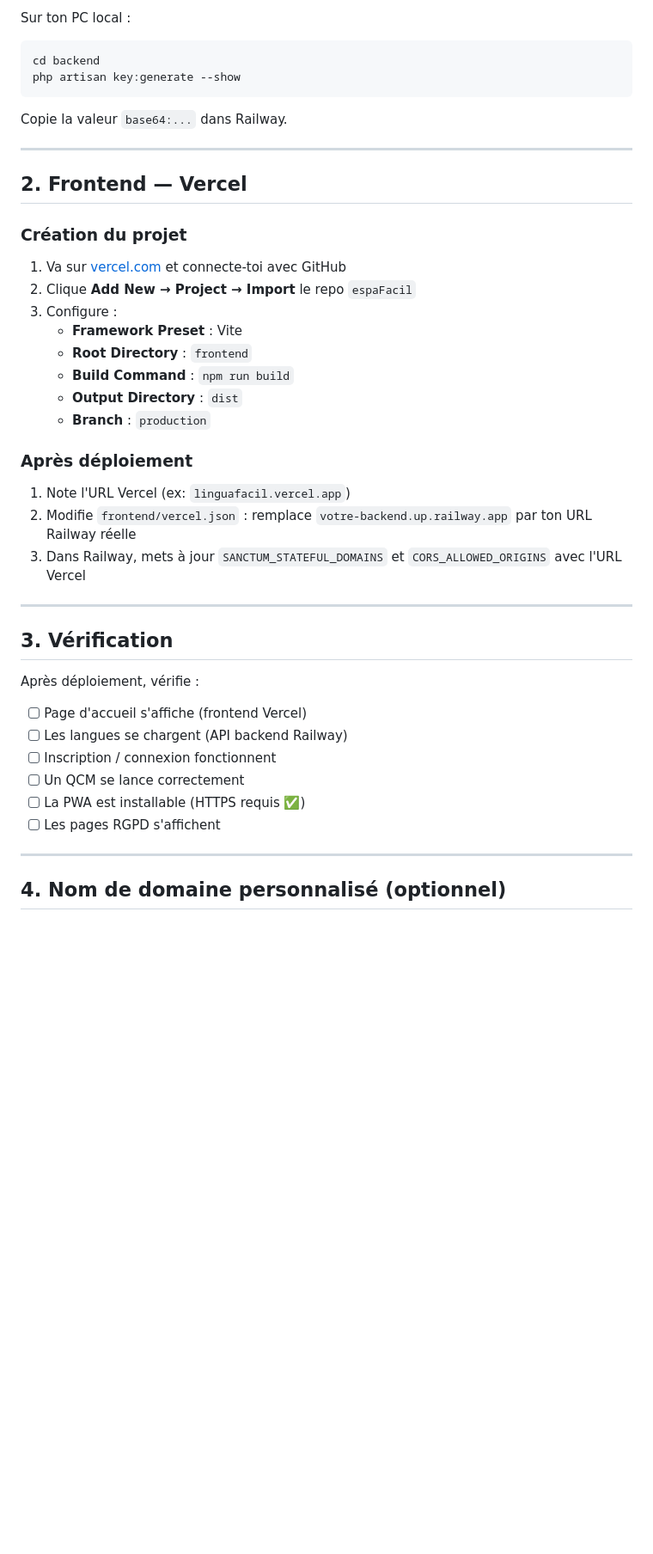
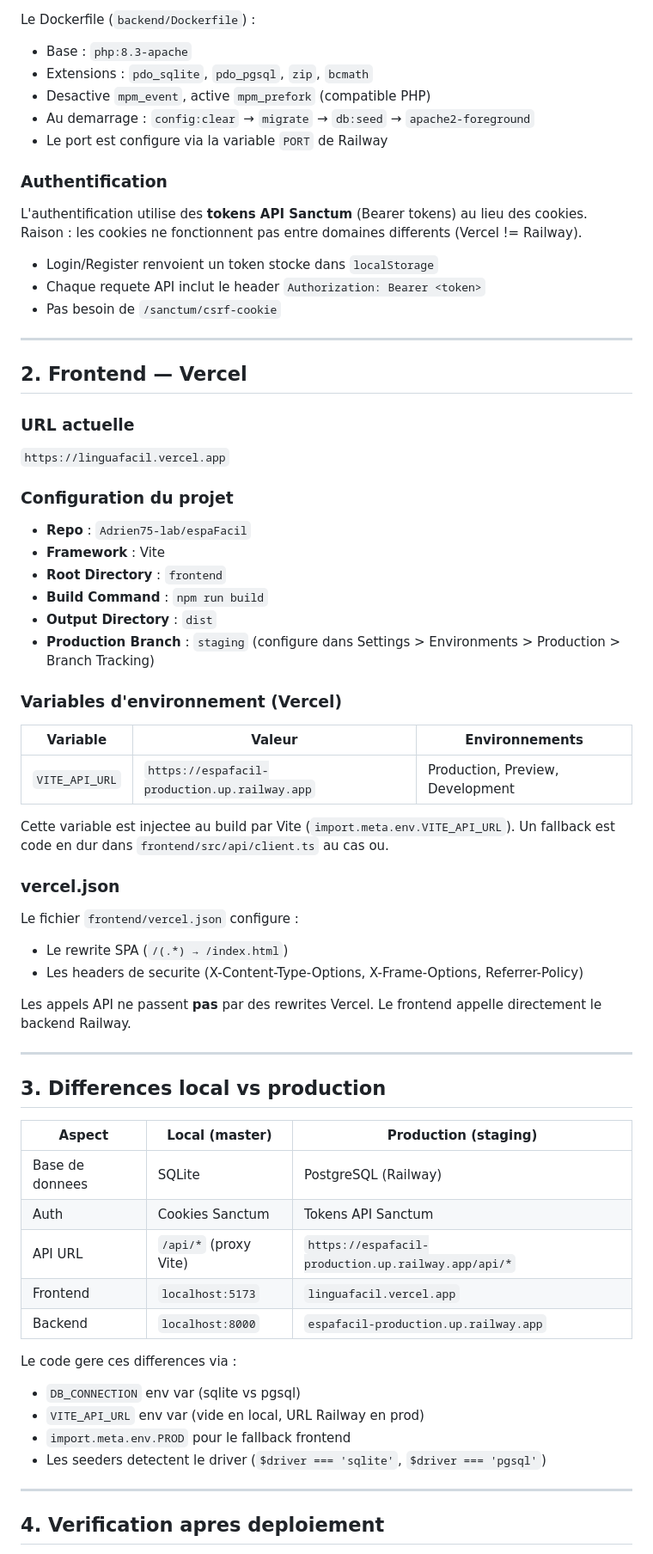
Before and after one commit to Adrien75-lab/espaFacil, a Markdown page: docs/deploiement.md, the part around one of its changes. Shown at 86% size. Rendered like a GitHub page; blank space fills up the shorter version.

````diff
--- a/docs/deploiement.md
+++ b/docs/deploiement.md
@@ -63,46 +74,71 @@ Dans l'onglet **Variables** du service, ajoute :
 
-Sur ton PC local :
-```powershell
-cd backend
-php artisan key:generate --show
-```
-Copie la valeur `base64:...` dans Railway.
+Le Dockerfile (`backend/Dockerfile`) :
+- Base : `php:8.3-apache`
+- Extensions : `pdo_sqlite`, `pdo_pgsql`, `zip`, `bcmath`
+- Desactive `mpm_event`, active `mpm_prefork` (compatible PHP)
+- Au demarrage : `config:clear` → `migrate` → `db:seed` → `apache2-foreground`
+- Le port est configure via la variable `PORT` de Railway
+
+### Authentification
+
+L'authentification utilise des **tokens API Sanctum** (Bearer tokens) au lieu des cookies. Raison : les cookies ne fonctionnent pas entre domaines differents (Vercel != Railway).
+
+- Login/Register renvoient un token stocke dans `localStorage`
+- Chaque requete API inclut le header `Authorization: Bearer <token>`
+- Pas besoin de `/sanctum/csrf-cookie`
 
 ---
 
 ## 2. Frontend — Vercel
 
-### Création du projet
+### URL actuelle
 
-1. Va sur [vercel.com](https://vercel.com) et connecte-toi avec GitHub
-2. Clique **Add New → Project → Import** le repo `espaFacil`
-3. Configure :
-   - **Framework Preset** : Vite
-   - **Root Directory** : `frontend`
-   - **Build Command** : `npm run build`
-   - **Output Directory** : `dist`
-   - **Branch** : `production`
+`https://linguafacil.vercel.app`
 
-### Après déploiement
+### Configuration du projet
 
-1. Note l'URL Vercel (ex: `linguafacil.vercel.app`)
-2. Modifie `frontend/vercel.json` : remplace `votre-backend.up.railway.app` par ton URL Railway réelle
-3. Dans Railway, mets à jour `SANCTUM_STATEFUL_DOMAINS` et `CORS_ALLOWED_ORIGINS` avec l'URL Vercel
+- **Repo** : `Adrien75-lab/espaFacil`
+- **Framework** : Vite
+- **Root Directory** : `frontend`
+- **Build Command** : `npm run build`
+- **Output Directory** : `dist`
+- **Production Branch** : `staging` (configure dans Settings > Environments > Production > Branch Tracking)
+
+### Variables d'environnement (Vercel)
+
+| Variable | Valeur | Environnements |
+|----------|--------|----------------|
+| `VITE_API_URL` | `https://espafacil-production.up.railway.app` | Production, Preview, Development |
+
+Cette variable est injectee au build par Vite (`import.meta.env.VITE_API_URL`). Un fallback est code en dur dans `frontend/src/api/client.ts` au cas ou.
+
+### vercel.json
+
+Le fichier `frontend/vercel.json` configure :
+- Le rewrite SPA (`/(.*) → /index.html`)
+- Les headers de securite (X-Content-Type-Options, X-Frame-Options, Referrer-Policy)
+
+Les appels API ne passent **pas** par des rewrites Vercel. Le frontend appelle directement le backend Railway.
 
 ---
 
-## 3. Vérification
+## 3. Differences local vs production
 
-Après déploiement, vérifie :
+| Aspect | Local (master) | Production (staging) |
+|--------|---------------|---------------------|
+| Base de donnees | SQLite | PostgreSQL (Railway) |
+| Auth | Cookies Sanctum | Tokens API Sanctum |
+| API URL | `/api/*` (proxy Vite) | `https://espafacil-production.up.railway.app/api/*` |
+| Frontend | `localhost:5173` | `linguafacil.vercel.app` |
+| Backend | `localhost:8000` | `espafacil-production.up.railway.app` |
 
-- [ ] Page d'accueil s'affiche (frontend Vercel)
-- [ ] Les langues se chargent (API backend Railway)
-- [ ] Inscription / connexion fonctionnent
-- [ ] Un QCM se lance correctement
-- [ ] La PWA est installable (HTTPS requis ✅)
-- [ ] Les pages RGPD s'affichent
+Le code gere ces differences via :
+- `DB_CONNECTION` env var (sqlite vs pgsql)
+- `VITE_API_URL` env var (vide en local, URL Railway en prod)
+- `import.meta.env.PROD` pour le fallback frontend
+- Les seeders detectent le driver (`$driver === 'sqlite'`, `$driver === 'pgsql'`)
 
 ---
 
-## 4. Nom de domaine personnalisé (optionnel)
+## 4. Verification apres deploiement
 
````
Also changed, not shown: other parts of docs/deploiement.md (+78 -38 lines), 1 other file.
